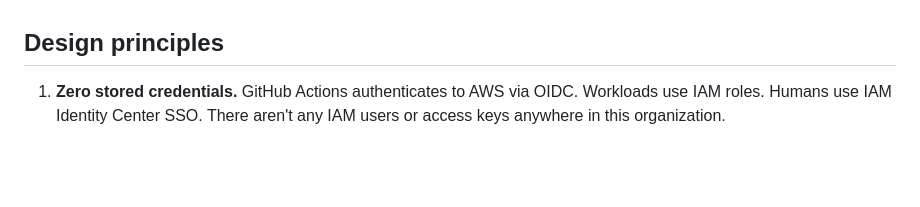
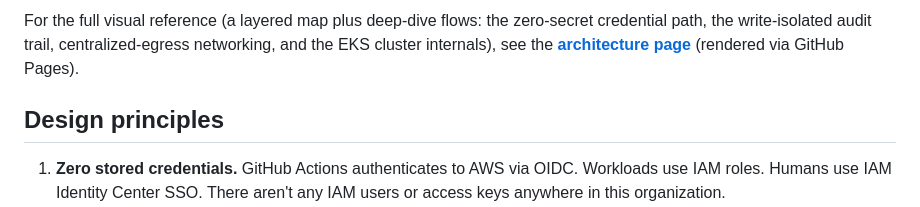
Before and after one commit to SamuelTillman/aws-eks-reference-platform, a Markdown page: README.md, the part around one of its changes. GitHub-like rendering; blank space fills up the shorter version.

Commit message:
docs: inline Mermaid diagram in README + Pages link
GitHub-native inline diagram + Pages link. 🤖 Generated with Claude Code

```diff
--- a/README.md
+++ b/README.md
@@ -23,3 +51,7 @@ networking, and the EKS cluster internals.
+For the full visual reference (a layered map plus deep-dive flows: the zero-secret
+credential path, the write-isolated audit trail, centralized-egress networking, and
+the EKS cluster internals), see the **[architecture page](https://samueltillman.github.io/aws-eks-reference-platform/)**
+(rendered via GitHub Pages).
 
 ## Design principles
 
```
Also changed, not shown: other parts of README.md (+33 -5 lines).
